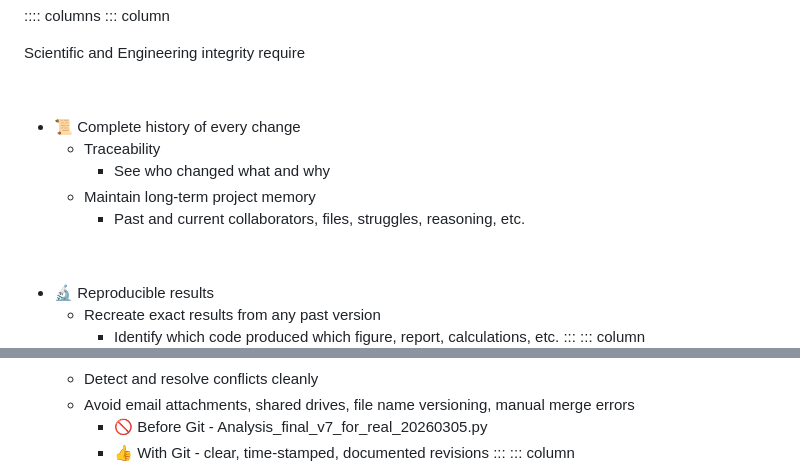
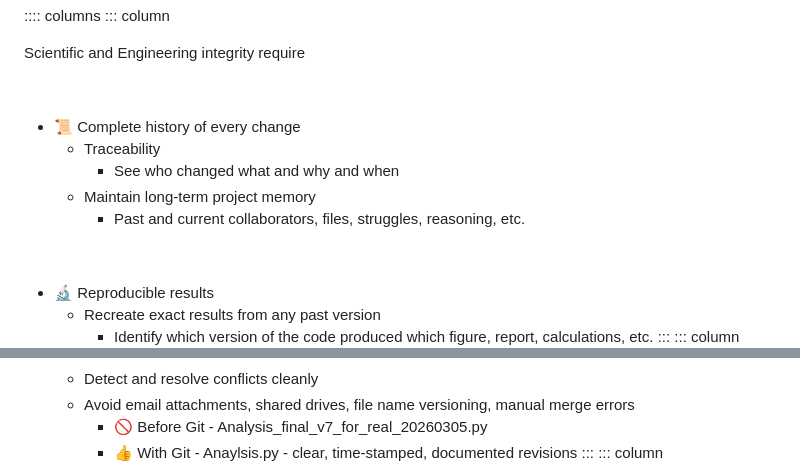
Before and after one commit to Prabhu-LANL/what-do-I-git, a Markdown page: git_out_of_it.md, 2 parts joined by grey strips. Drawn GitHub-style.

Commit message:
DOC: Updates for clarity to slides

```diff
--- a/git_out_of_it.md
+++ b/git_out_of_it.md
@@ -78,7 +78,7 @@ Scientific and Engineering integrity require
 
 - &#128220; Complete history of every change
   - Traceability
-      - See who changed what and why
+      - See who changed what and why and when
   - Maintain long-term project memory
     - Past and current collaborators, files, struggles, reasoning, etc.
 
@@ -86,7 +86,7 @@ Scientific and Engineering integrity require
 
 - &#128300; Reproducible results
   - Recreate exact results from any past version
-    - Identify which code produced which figure, report, calculations, etc.
+    - Identify which version of the code produced which figure, report, calculations, etc.
 :::
 ::: column
 ![](docs/images/reproducibility.png)
@@ -108,7 +108,7 @@ Scientific and Engineering integrity require
   - Detect and resolve conflicts cleanly
   - Avoid email attachments, shared drives, file name versioning, manual merge errors
     - &#128683; Before Git - Analysis_final_v7_for_real_20260305.py
-    - &#128077; With Git - clear, time-stamped, documented revisions
+    - &#128077; With Git - Anaylsis.py - clear, time-stamped, documented revisions
 :::
 ::: column
 ![](docs/images/safety.png)
```
